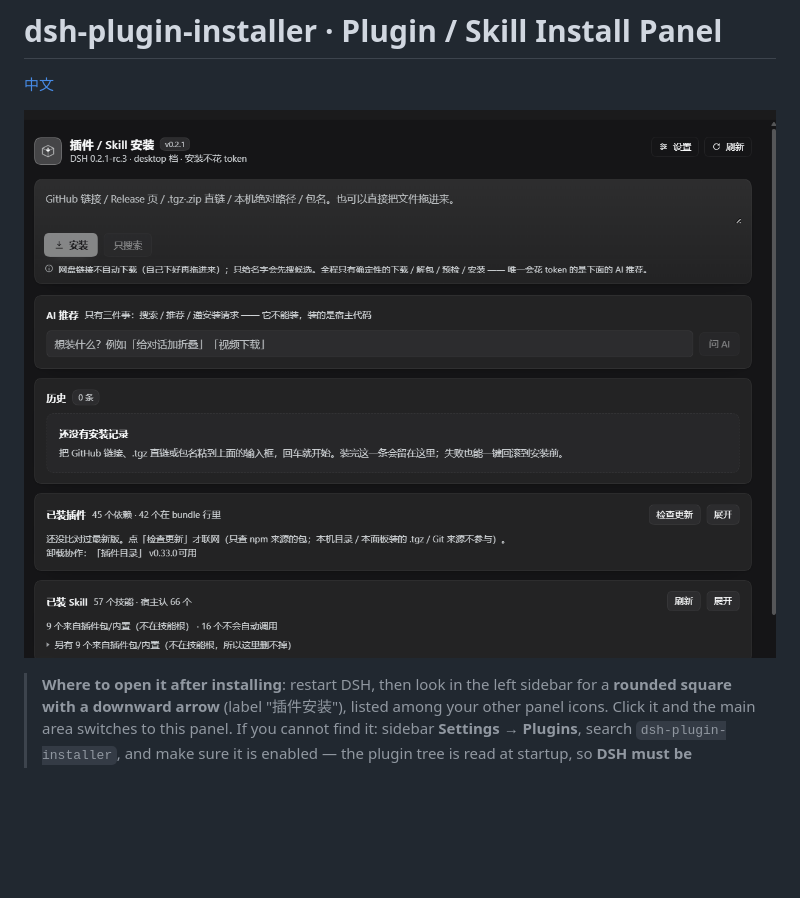
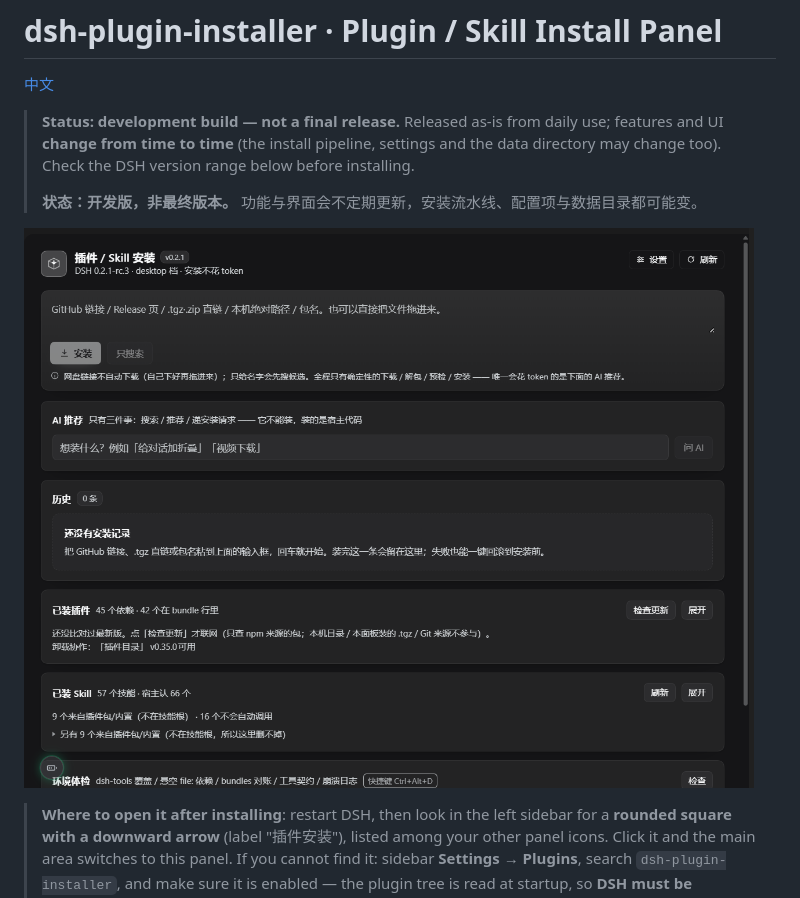
Before and after one commit to JHboy203/dsh-plugin-installer, a Markdown page: README.en.md, the part around the change printed below. GitHub-like rendering; pictures changed too: docs/panel.png; blank space fills up the shorter version.

```diff
--- a/README.en.md
+++ b/README.en.md
@@ -1,6 +1,12 @@
 # dsh-plugin-installer · Plugin / Skill Install Panel
 
 [中文](README.md)
+
+> **Status: development build — not a final release.** Released as-is from daily use; features and UI
+> **change from time to time** (the install pipeline, settings and the data directory may change too).
+> Check the DSH version range below before installing.
+>
+> **状态：开发版，非最终版本。** 功能与界面会不定期更新，安装流水线、配置项与数据目录都可能变。
 
 ![Plugin / Skill Install panel](docs/panel.png)
 
```
Also changed, not shown: other parts of README.en.md (+52 -5 lines), README.md (+58 -6 lines), 7 other files.
